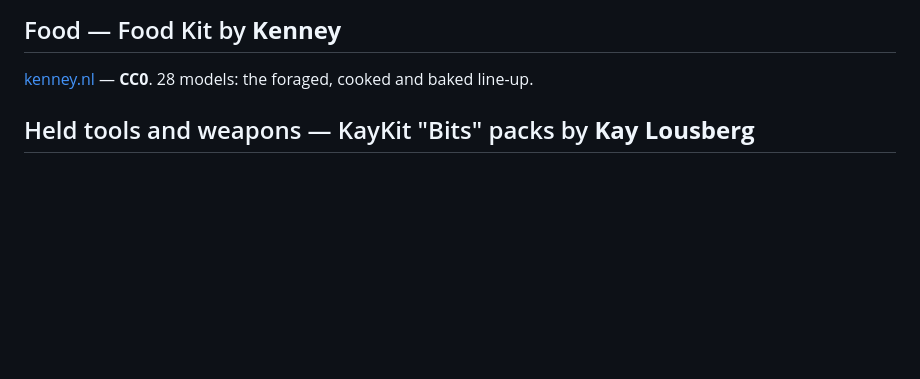
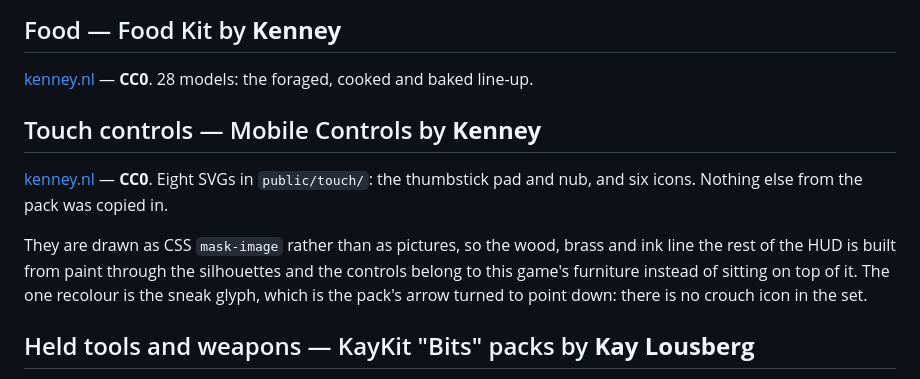
Before and after one commit to watchmedash/dashland, a Markdown page: CREDITS.md, the part around the change. GitHub-like rendering; blank space fills up the shorter version.

Commit message:
Credit the pack the thumbs are made of.
Kenney's Mobile Controls, CC0. Eight SVGs and nothing else from the pack, and a
note on what was done to them: masked rather than drawn, and one glyph turned
over because the set has no crouch icon.

Co-Authored-By: Claude Opus 5 (1M context) <noreply@anthropic.com>
Claude-Session: https://claude.ai/code/session_01RLLAmuXJK1RFtqMSouLPDf

```diff
--- a/CREDITS.md
+++ b/CREDITS.md
@@ -28,6 +28,17 @@ merchant and the fifteen player characters. Pig and hog are deliberately unused.
 
 [kenney.nl](https://www.kenney.nl) — **CC0**. 28 models: the foraged, cooked and
 baked line-up.
+
+## Touch controls — Mobile Controls by **Kenney**
+
+[kenney.nl](https://www.kenney.nl) — **CC0**. Eight SVGs in `public/touch/`: the
+thumbstick pad and nub, and six icons. Nothing else from the pack was copied in.
+
+They are drawn as CSS `mask-image` rather than as pictures, so the wood, brass
+and ink line the rest of the HUD is built from paint through the silhouettes and
+the controls belong to this game's furniture instead of sitting on top of it.
+The one recolour is the sneak glyph, which is the pack's arrow turned to point
+down: there is no crouch icon in the set.
 
 ## Held tools and weapons — KayKit "Bits" packs by **Kay Lousberg**
 
```
